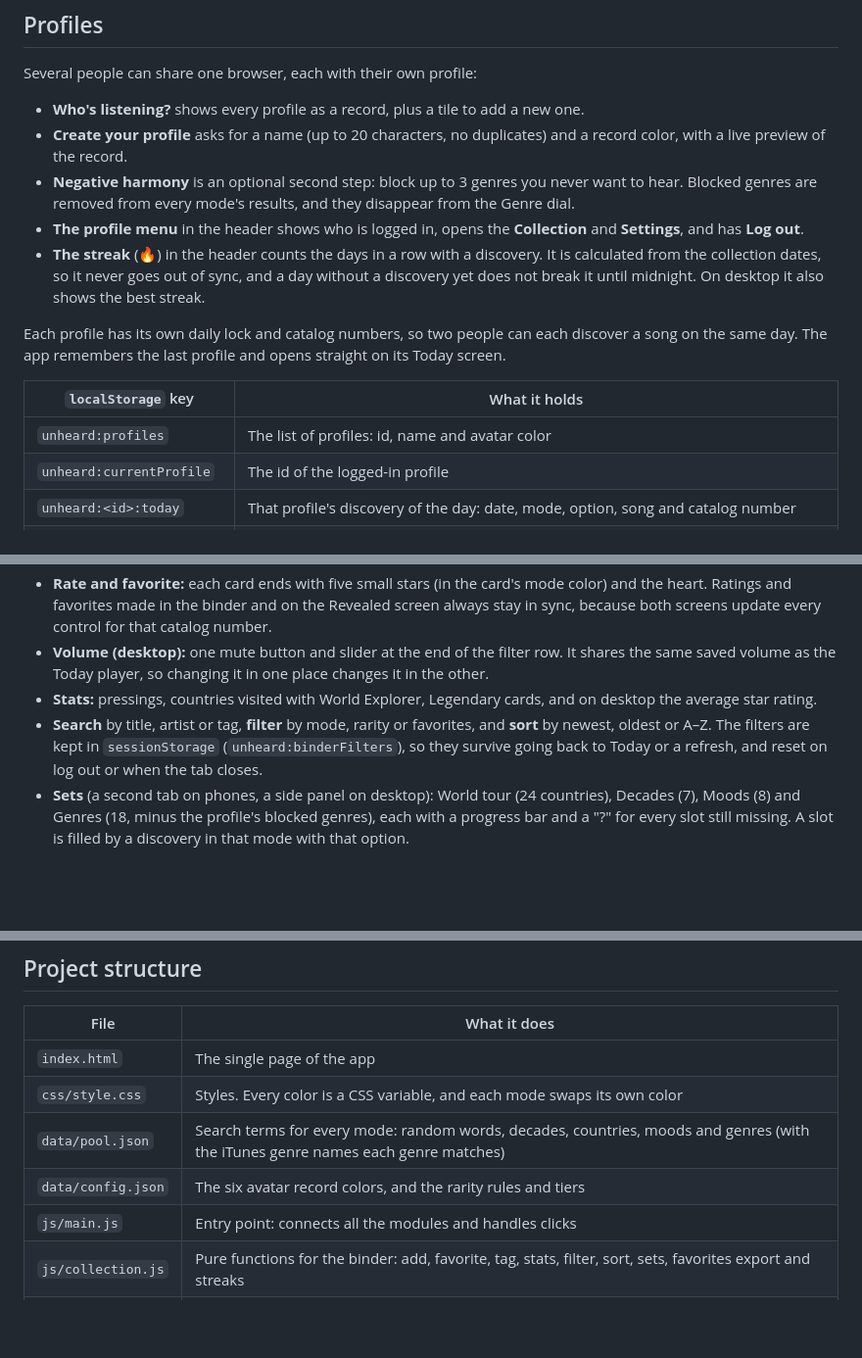
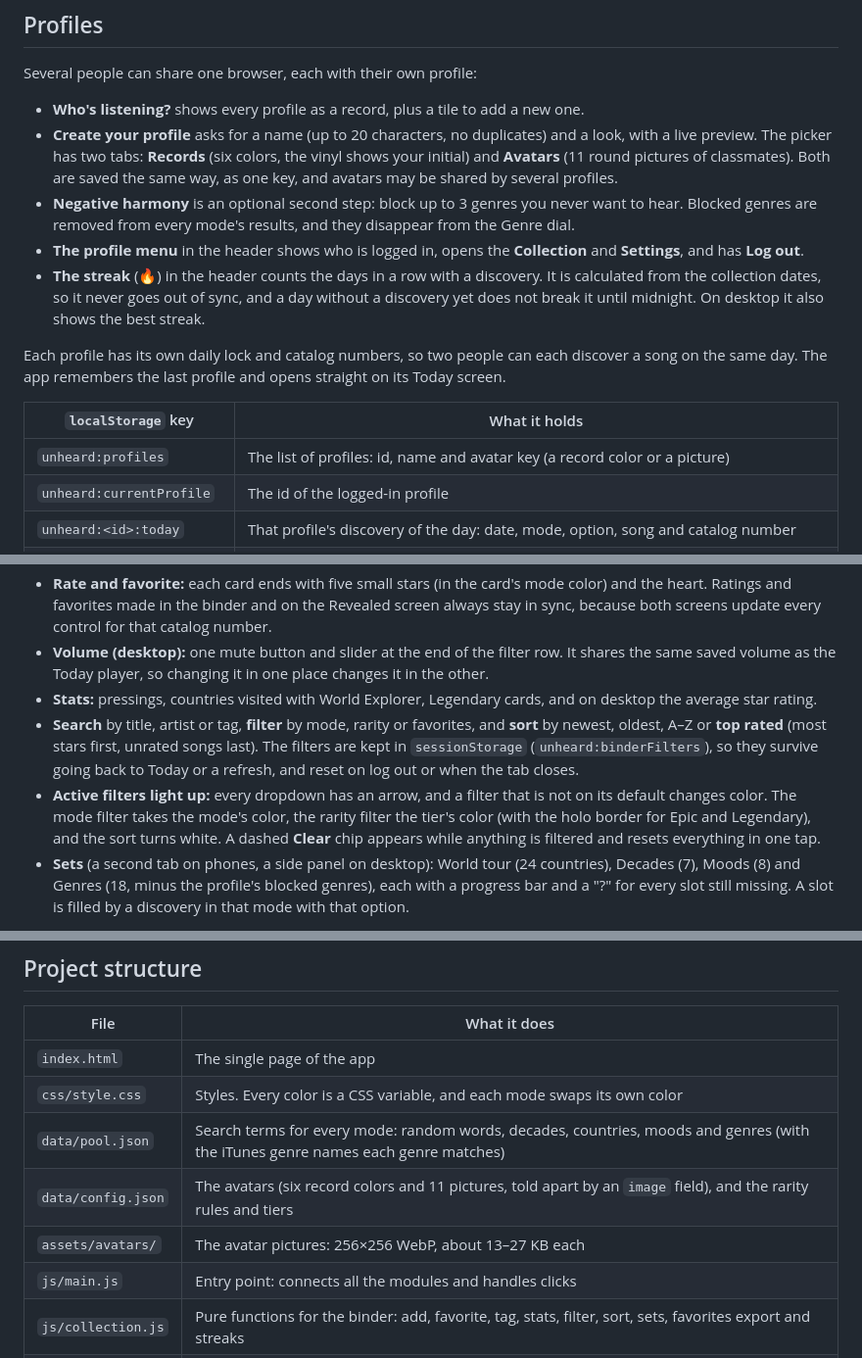
Before and after one commit to PauloDuarteOliveira/unheard, a Markdown page: README.md, 3 parts joined by grey strips. Shown at 98% size. Drawn GitHub-style; blank space fills up the shorter version.

Commit message:
docs: add the avatars and binder filters to the README

```diff
--- a/README.md
+++ b/README.md
@@ -25,7 +25,7 @@ A failed attempt never uses up the daily discovery: the lock is saved only after
 Several people can share one browser, each with their own profile:
 
 - **Who's listening?** shows every profile as a record, plus a tile to add a new one.
-- **Create your profile** asks for a name (up to 20 characters, no duplicates) and a record color, with a live preview of the record.
+- **Create your profile** asks for a name (up to 20 characters, no duplicates) and a look, with a live preview. The picker has two tabs: **Records** (six colors, the vinyl shows your initial) and **Avatars** (11 round pictures of classmates). Both are saved the same way, as one key, and avatars may be shared by several profiles.
 - **Negative harmony** is an optional second step: block up to 3 genres you never want to hear. Blocked genres are removed from every mode's results, and they disappear from the Genre dial.
 - **The profile menu** in the header shows who is logged in, opens the **Collection** and **Settings**, and has **Log out**.
 - **The streak** (🔥) in the header counts the days in a row with a discovery. It is calculated from the collection dates, so it never goes out of sync, and a day without a discovery yet does not break it until midnight. On desktop it also shows the best streak.
@@ -34,7 +34,7 @@ Each profile has its own daily lock and catalog numbers, so two people can each
 
 | `localStorage` key | What it holds |
 |---|---|
-| `unheard:profiles` | The list of profiles: id, name and avatar color |
+| `unheard:profiles` | The list of profiles: id, name and avatar key (a record color or a picture) |
 | `unheard:currentProfile` | The id of the logged-in profile |
 | `unheard:<id>:today` | That profile's discovery of the day: date, mode, option, song and catalog number |
 | `unheard:<id>:collection` | Every discovery of that profile, with its favorite flag, rarity and whether it filled a new set slot |
@@ -51,7 +51,8 @@ Every discovery becomes a card in the profile's binder, opened from the profile
 - **Rate and favorite:** each card ends with five small stars (in the card's mode color) and the heart. Ratings and favorites made in the binder and on the Revealed screen always stay in sync, because both screens update every control for that catalog number.
 - **Volume (desktop):** one mute button and slider at the end of the filter row. It shares the same saved volume as the Today player, so changing it in one place changes it in the other.
 - **Stats:** pressings, countries visited with World Explorer, Legendary cards, and on desktop the average star rating.
-- **Search** by title, artist or tag, **filter** by mode, rarity or favorites, and **sort** by newest, oldest or A–Z. The filters are kept in `sessionStorage` (`unheard:binderFilters`), so they survive going back to Today or a refresh, and reset on log out or when the tab closes.
+- **Search** by title, artist or tag, **filter** by mode, rarity or favorites, and **sort** by newest, oldest, A–Z or **top rated** (most stars first, unrated songs last). The filters are kept in `sessionStorage` (`unheard:binderFilters`), so they survive going back to Today or a refresh, and reset on log out or when the tab closes.
+- **Active filters light up:** every dropdown has an arrow, and a filter that is not on its default changes color. The mode filter takes the mode's color, the rarity filter the tier's color (with the holo border for Epic and Legendary), and the sort turns white. A dashed **Clear** chip appears while anything is filtered and resets everything in one tap.
 - **Sets** (a second tab on phones, a side panel on desktop): World tour (24 countries), Decades (7), Moods (8) and Genres (18, minus the profile's blocked genres), each with a progress bar and a "?" for every slot still missing. A slot is filled by a discovery in that mode with that option.
 
 The grid has 2 columns on phones, as many 200 px columns as fit on desktop, and 4 columns in landscape, where the title and the tabs share the first row and the search and filters the second. On desktop there are no tabs: the cards fill the left column, and a 320 px panel on the right holds the four stats and the sets.
@@ -129,7 +130,8 @@ This project uses JavaScript modules (`<script type="module">`), so it will not
 | `index.html` | The single page of the app |
 | `css/style.css` | Styles. Every color is a CSS variable, and each mode swaps its own color |
 | `data/pool.json` | Search terms for every mode: random words, decades, countries, moods and genres (with the iTunes genre names each genre matches) |
-| `data/config.json` | The six avatar record colors, and the rarity rules and tiers |
+| `data/config.json` | The avatars (six record colors and 11 pictures, told apart by an `image` field), and the rarity rules and tiers |
+| `assets/avatars/` | The avatar pictures: 256×256 WebP, about 13–27 KB each |
 | `js/main.js` | Entry point: connects all the modules and handles clicks |
 | `js/collection.js` | Pure functions for the binder: add, favorite, tag, stats, filter, sort, sets, favorites export and streaks |
 | `js/rarity.js` | Scores a discovery and finds its rarity tier |
```
Also changed, not shown: other parts of README.md (+2 -1 lines).
